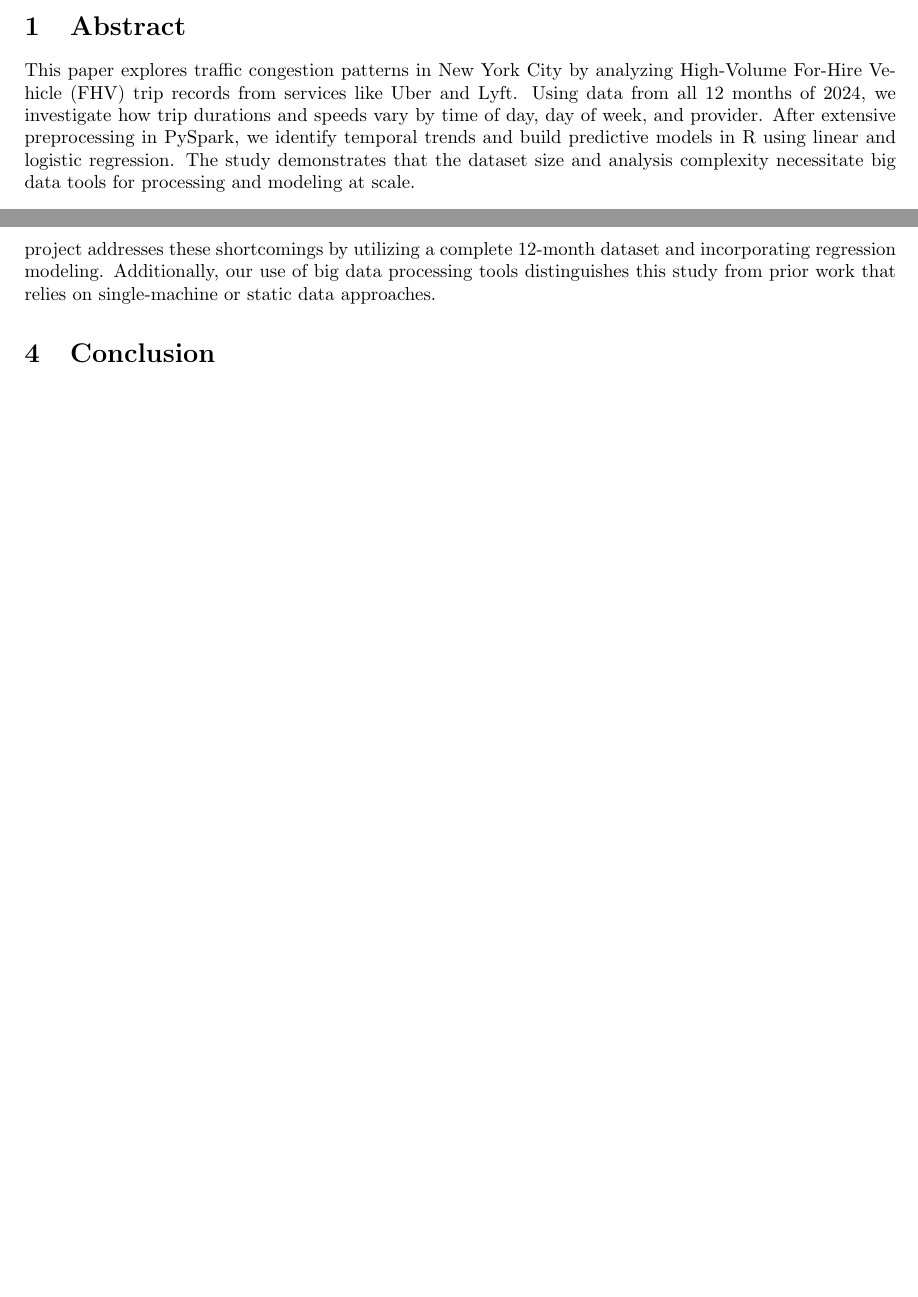
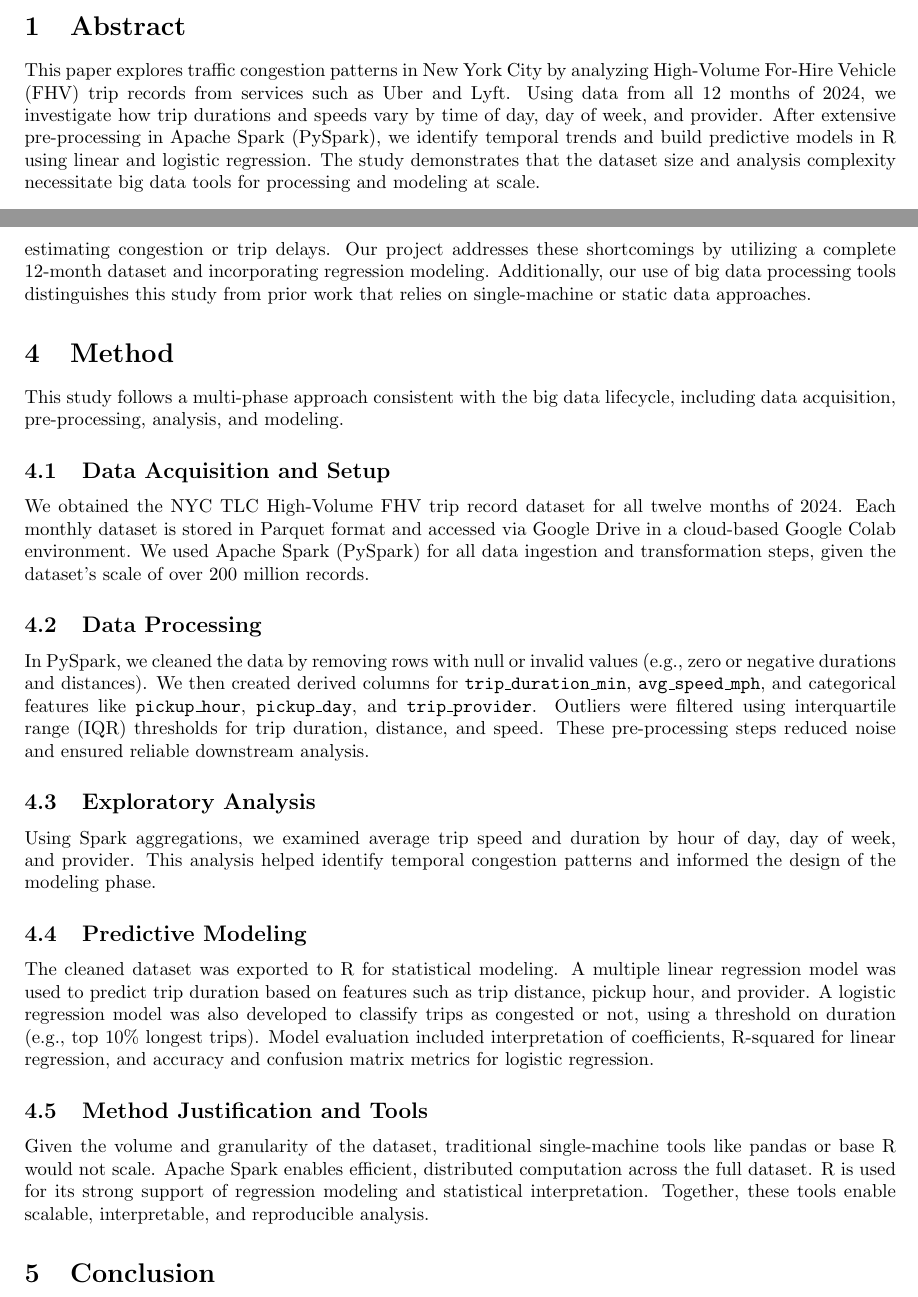
Before and after one commit to farooq-teqniqly/uwf-idc6145, a LaTeX document (paper.tex): two parts of pages 1 and 2 of 2 before the commit and two parts of pages 1 and 2 of 3 after it, joined at a grey line, cut so that both start at the same text, the shorter picture padded with empty space. Compiled offline with pdfLaTeX.

Commit message:
chore: Draft paper.

```diff
--- a/paper.tex
+++ b/paper.tex
@@ -33,7 +33,7 @@
 \maketitle
 
 \section{Abstract}
-This paper explores traffic congestion patterns in New York City by analyzing High-Volume For-Hire Vehicle (FHV) trip records from services like Uber and Lyft. Using data from all 12 months of 2024, we investigate how trip durations and speeds vary by time of day, day of week, and provider. After extensive preprocessing in PySpark, we identify temporal trends and build predictive models in R using linear and logistic regression. The study demonstrates that the dataset size and analysis complexity necessitate big data tools for processing and modeling at scale.
+This paper explores traffic congestion patterns in New York City by analyzing High-Volume For-Hire Vehicle (FHV) trip records from services such as Uber and Lyft. Using data from all 12 months of 2024, we investigate how trip durations and speeds vary by time of day, day of week, and provider. After extensive pre-processing in Apache Spark (PySpark), we identify temporal trends and build predictive models in R using linear and logistic regression. The study demonstrates that the dataset size and analysis complexity necessitate big data tools for processing and modeling at scale.
 
 
 \section{Introduction}
@@ -48,5 +48,23 @@ Several works have leveraged this dataset to evaluate ride-hailing’s impact on
 Other studies have investigated surge pricing’s influence on driver behavior \cite{surgepricing2022} and analyzed pay disparities across platforms using data from 2019 to 2022 \cite{ucla2023}. However, many of these analyses are limited in scope—often examining only a few months of data, focusing exclusively on yellow taxi or green cab datasets, or lacking predictive components.
 There remains a gap in literature concerning sustained, full-year temporal analysis of congestion based specifically on High-Volume FHV data. Furthermore, predictive modeling using such data is less common, particularly models focused on estimating congestion or trip delays. Our project addresses these shortcomings by utilizing a complete 12-month dataset and incorporating regression modeling. Additionally, our use of big data processing tools distinguishes this study from prior work that relies on single-machine or static data approaches.
+
+\section{Method}
+This study follows a multi-phase approach consistent with the big data lifecycle, including data acquisition, pre-processing, analysis, and modeling.
+
+\subsection{Data Acquisition and Setup}
+We obtained the NYC TLC High-Volume FHV trip record dataset for all twelve months of 2024. Each monthly dataset is stored in Parquet format and accessed via Google Drive in a cloud-based Google Colab environment. We used Apache Spark (PySpark) for all data ingestion and transformation steps, given the dataset's scale of over 200 million records.
+
+\subsection{Data Processing}
+In PySpark, we cleaned the data by removing rows with null or invalid values (e.g., zero or negative durations and distances). We then created derived columns for \texttt{trip\_duration\_min}, \texttt{avg\_speed\_mph}, and categorical features like \texttt{pickup\_hour}, \texttt{pickup\_day}, and \texttt{trip\_provider}. Outliers were filtered using interquartile range (IQR) thresholds for trip duration, distance, and speed. These pre-processing steps reduced noise and ensured reliable downstream analysis.
+
+\subsection{Exploratory Analysis}
+Using Spark aggregations, we examined average trip speed and duration by hour of day, day of week, and provider. This analysis helped identify temporal congestion patterns and informed the design of the modeling phase.
+
+\subsection{Predictive Modeling}
+The cleaned dataset was exported to R for statistical modeling. A multiple linear regression model was used to predict trip duration based on features such as trip distance, pickup hour, and provider. A logistic regression model was also developed to classify trips as congested or not, using a threshold on duration (e.g., top 10\% longest trips). Model evaluation included interpretation of coefficients, R-squared for linear regression, and accuracy and confusion matrix metrics for logistic regression.
+
+\subsection{Method Justification and Tools}
+Given the volume and granularity of the dataset, traditional single-machine tools like pandas or base R would not scale. Apache Spark enables efficient, distributed computation across the full dataset. R is used for its strong support of regression modeling and statistical interpretation. Together, these tools enable scalable, interpretable, and reproducible analysis.
 
 \section{Conclusion}
 This study highlights the feasibility and value of using big data tools to analyze ride-hailing trip data for congestion insights. It confirms the need for scalable data processing when working with multi-year FHV datasets and shows that simple predictive models can effectively estimate congestion levels using temporal features. Future work could include incorporating spatial features, extending modeling to multi-year data, or testing real-time streaming analysis.
```
Also changed, not shown: paper.tex (2 more changed lines).
